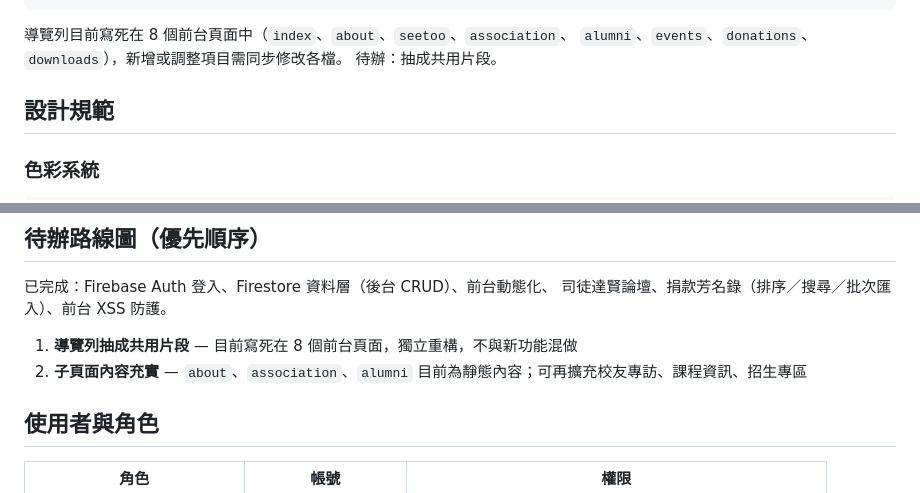
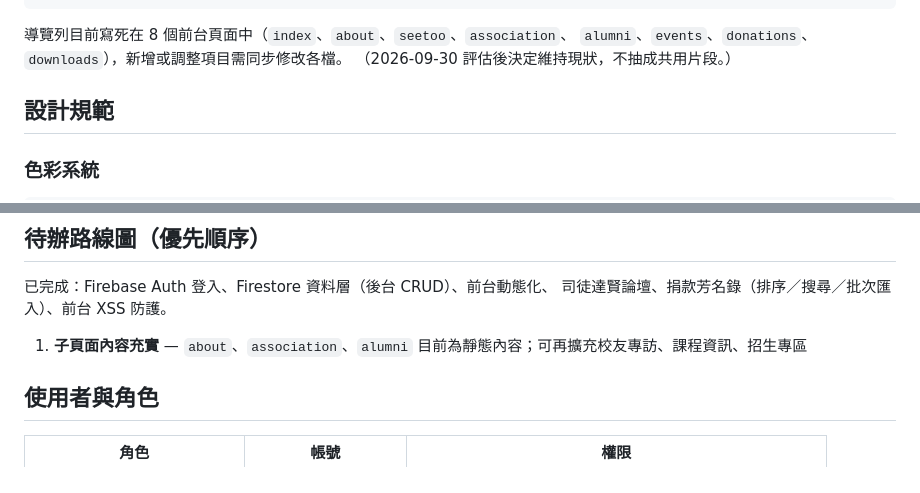
Before and after one commit to mcsewoody/nccuba, a Markdown page: CLAUDE.md, 2 parts joined by grey strips. Drawn GitHub-style.

Commit message:
CLAUDE.md 移除導覽列共用化待辦（決定維持現狀）
Co-Authored-By: Claude Opus 5.5 (1M context) <noreply@anthropic.com>

```diff
--- a/CLAUDE.md
+++ b/CLAUDE.md
@@ -43,7 +43,7 @@ nccu_ba/
 
 導覽列目前寫死在 8 個前台頁面中（`index`、`about`、`seetoo`、`association`、
 `alumni`、`events`、`donations`、`downloads`），新增或調整項目需同步修改各檔。
-待辦：抽成共用片段。
+（2026-09-30 評估後決定維持現狀，不抽成共用片段。）
 
 ## 設計規範
 
@@ -109,8 +109,7 @@ nccu_ba/
 已完成：Firebase Auth 登入、Firestore 資料層（後台 CRUD）、前台動態化、
 司徒達賢論壇、捐款芳名錄（排序／搜尋／批次匯入）、前台 XSS 防護。
 
-1. **導覽列抽成共用片段** — 目前寫死在 8 個前台頁面，獨立重構，不與新功能混做
-2. **子頁面內容充實** — `about`、`association`、`alumni` 目前為靜態內容；可再擴充校友專訪、課程資訊、招生專區
+1. **子頁面內容充實** — `about`、`association`、`alumni` 目前為靜態內容；可再擴充校友專訪、課程資訊、招生專區
 
 ## 使用者與角色
 
```
